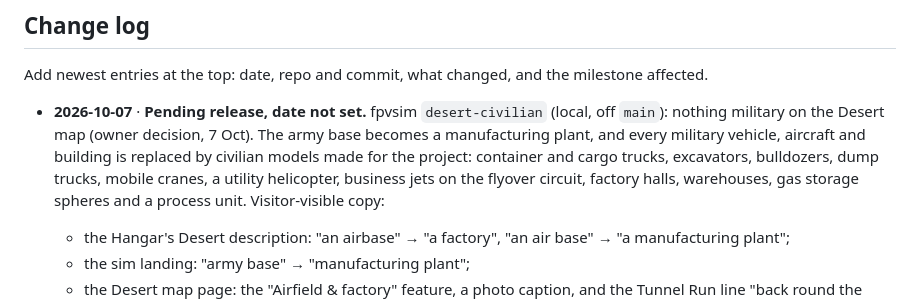
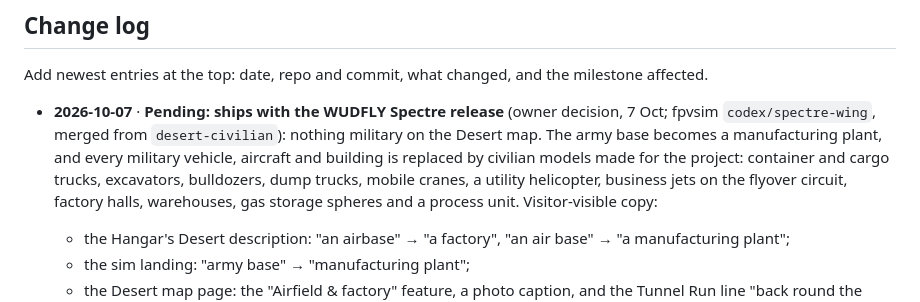
Before and after one commit to narenana/narenana-website, a Markdown page: docs/site-consolidation-plan.md, the part around the change. Rendered like a GitHub page.

Commit message:
[skip ci] docs(plan): the Desert swap ships with the Spectre release
Co-Authored-By: Claude Opus 5.5 <noreply@anthropic.com>

```diff
--- a/docs/site-consolidation-plan.md
+++ b/docs/site-consolidation-plan.md
@@ -352,7 +352,7 @@ Log the cutover dates in GA4 and on `/stats`, so the comparison is honest.
 
 Add newest entries at the top: date, repo and commit, what changed, and the milestone affected.
 
-- **2026-10-07** · **Pending release, date not set.** fpvsim `desert-civilian` (local, off `main`): nothing military on the Desert map (owner decision, 7 Oct). The army base becomes a manufacturing plant, and every military vehicle, aircraft and building is replaced by civilian models made for the project: container and cargo trucks, excavators, bulldozers, dump trucks, mobile cranes, a utility helicopter, business jets on the flyover circuit, factory halls, warehouses, gas storage spheres and a process unit. Visitor-visible copy:
+- **2026-10-07** · **Pending: ships with the WUDFLY Spectre release** (owner decision, 7 Oct; fpvsim `codex/spectre-wing`, merged from `desert-civilian`): nothing military on the Desert map. The army base becomes a manufacturing plant, and every military vehicle, aircraft and building is replaced by civilian models made for the project: container and cargo trucks, excavators, bulldozers, dump trucks, mobile cranes, a utility helicopter, business jets on the flyover circuit, factory halls, warehouses, gas storage spheres and a process unit. Visitor-visible copy:
   - the Hangar's Desert description: "an airbase" → "a factory", "an air base" → "a manufacturing plant";
   - the sim landing: "army base" → "manufacturing plant";
   - the Desert map page: the "Airfield & factory" feature, a photo caption, and the Tunnel Run line "back round the factory" (also in the course registry).
```
